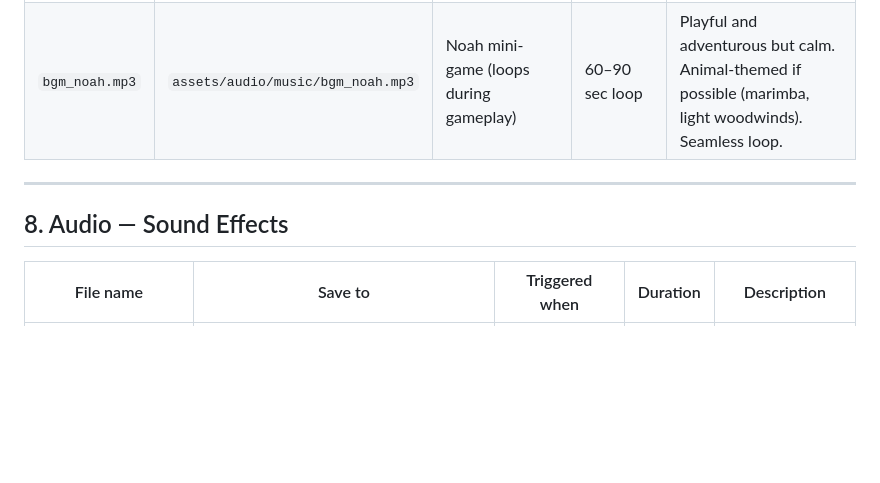
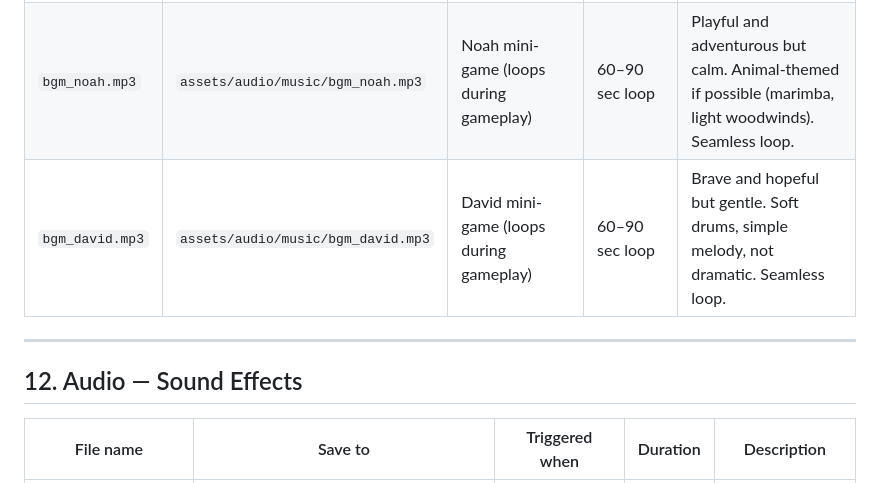
Before and after one commit to 2ndPrince/little-lights, a Markdown page: ASSET_REQUIREMENTS.md, the part around one of its changes. Drawn GitHub-style; blank space fills up the shorter version.

```diff
--- a/ASSET_REQUIREMENTS.md
+++ b/ASSET_REQUIREMENTS.md
@@ -117,10 +163,11 @@
 |---|---|---|---|---|
 | `bgm_home.mp3` | `assets/audio/music/bgm_home.mp3` | HomeScreen (loops while on screen) | 60–90 sec loop | Gentle, warm, welcoming. Soft piano or acoustic guitar with light percussion. Child-friendly. Seamless loop. |
 | `bgm_noah.mp3` | `assets/audio/music/bgm_noah.mp3` | Noah mini-game (loops during gameplay) | 60–90 sec loop | Playful and adventurous but calm. Animal-themed if possible (marimba, light woodwinds). Seamless loop. |
+| `bgm_david.mp3` | `assets/audio/music/bgm_david.mp3` | David mini-game (loops during gameplay) | 60–90 sec loop | Brave and hopeful but gentle. Soft drums, simple melody, not dramatic. Seamless loop. |
 
 ---
 
-## 8. Audio — Sound Effects
+## 12. Audio — Sound Effects
 
 | File name | Save to | Triggered when | Duration | Description |
 |---|---|---|---|---|
```
Also changed, not shown: other parts of ASSET_REQUIREMENTS.md (+54 -4 lines).
